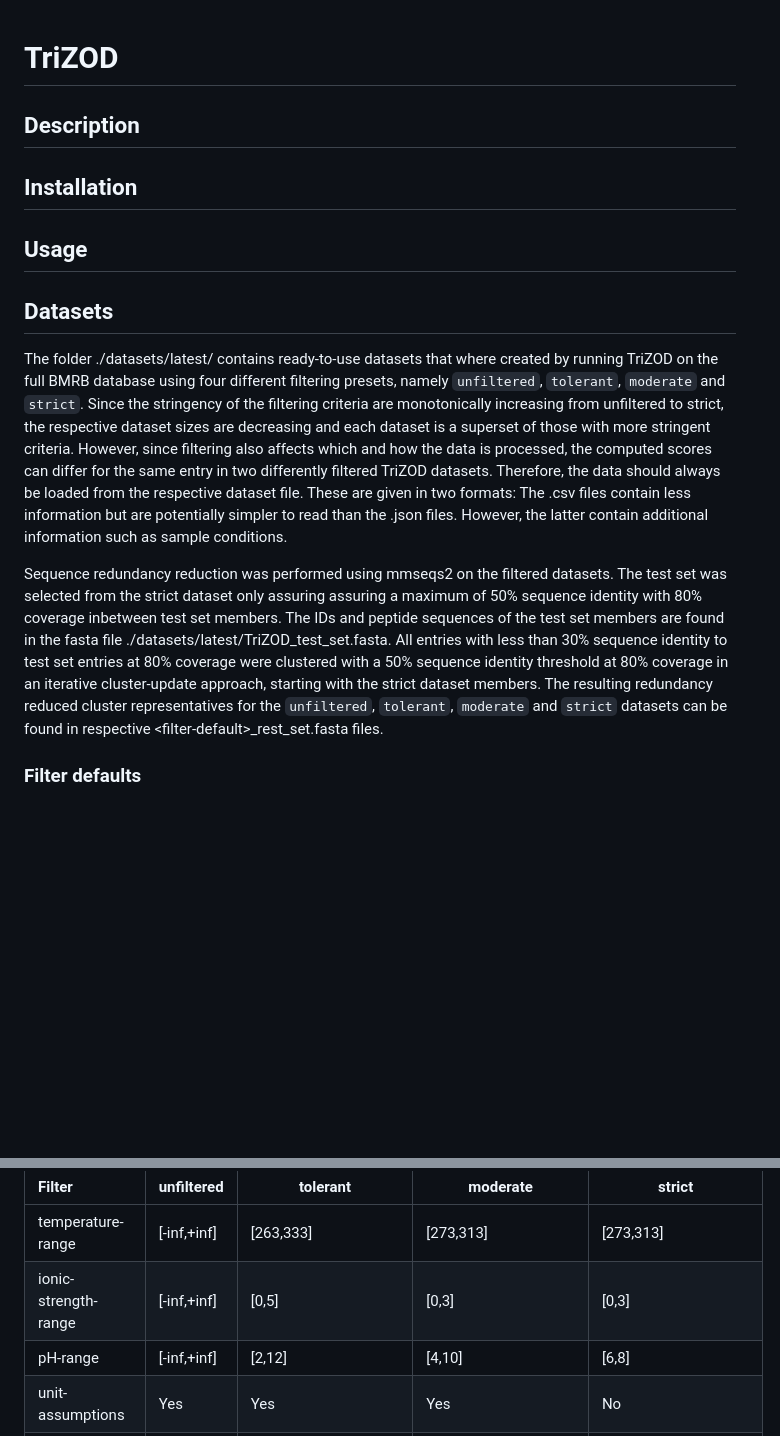
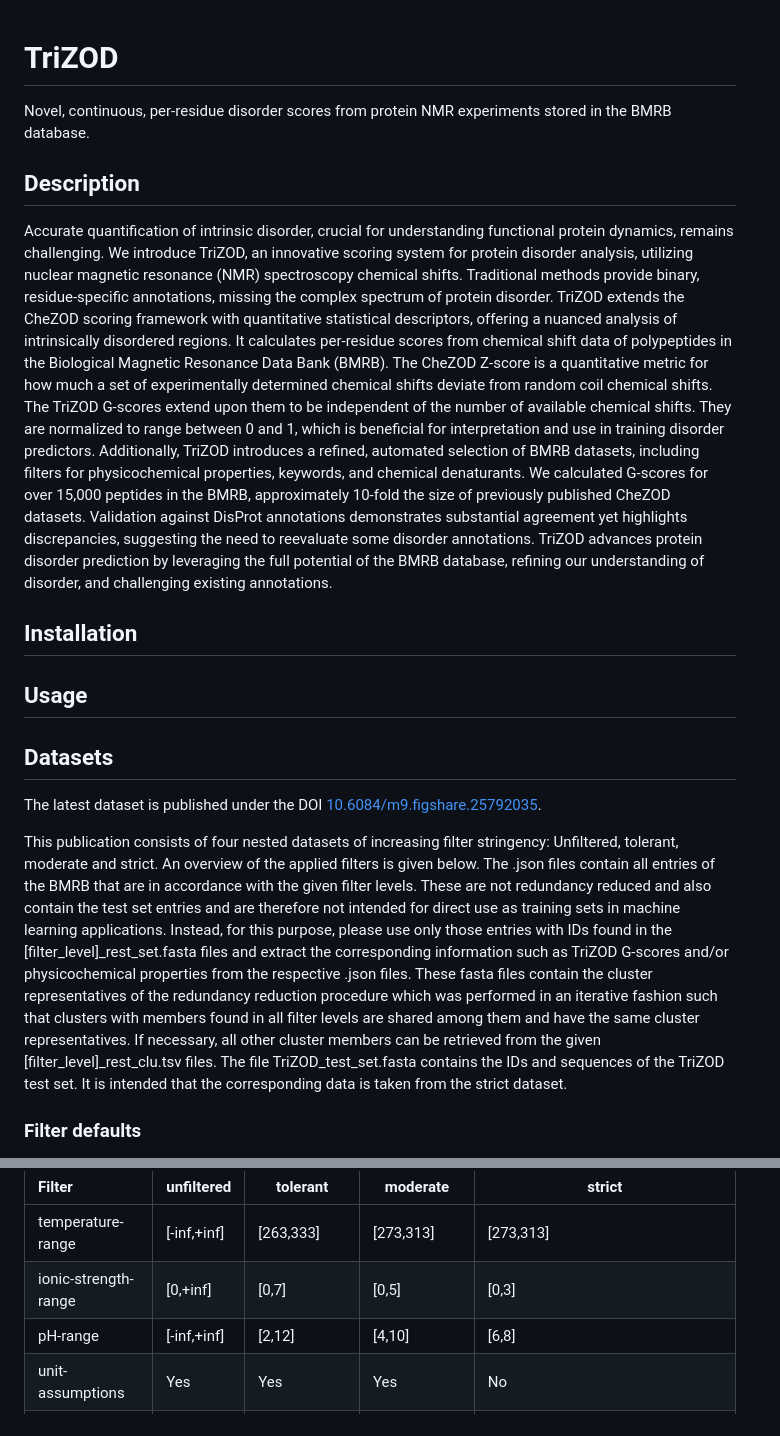
Before and after one commit to MarkusHaak/trizod, a Markdown page: README.md, 2 parts joined by grey strips. Rendered like a GitHub page; blank space fills up the shorter version.

```diff
--- a/README.md
+++ b/README.md
@@ -1,6 +1,11 @@
 # TriZOD
 
+Novel, continuous, per-residue disorder scores from protein NMR experiments stored in the BMRB database.
+
 ## Description
+
+Accurate quantification of intrinsic disorder, crucial for understanding functional protein dynamics, remains challenging. We introduce TriZOD, an innovative scoring system for protein disorder analysis, utilizing nuclear magnetic resonance (NMR) spectroscopy chemical shifts. Traditional methods provide binary, residue-specific annotations, missing the complex spectrum of protein disorder. TriZOD extends the CheZOD scoring framework with quantitative statistical descriptors, offering a nuanced analysis of intrinsically disordered regions. It calculates per-residue scores from chemical shift data of polypeptides in the Biological Magnetic Resonance Data Bank (BMRB). The CheZOD Z-score is a quantitative metric for how much a set of experimentally determined chemical shifts deviate from random coil chemical shifts. The TriZOD G-scores extend upon them to be independent of the number of available chemical shifts. They are normalized to range between 0 and 1, which is beneficial for interpretation and use in training disorder predictors. Additionally, TriZOD introduces a refined, automated selection of BMRB datasets, including filters for physicochemical properties, keywords, and chemical denaturants. We calculated G-scores for over 15,000 peptides in the BMRB, approximately 10-fold the size of previously published CheZOD datasets.
+Validation against DisProt annotations demonstrates substantial agreement yet highlights discrepancies, suggesting the need to reevaluate some disorder annotations. TriZOD advances protein disorder prediction by leveraging the full potential of the BMRB database, refining our understanding of disorder, and challenging existing annotations.
 
 ## Installation
 
@@ -8,9 +13,9 @@
 
 ## Datasets
 
-The folder ./datasets/latest/ contains ready-to-use datasets that where created by running TriZOD on the full BMRB database using four different filtering presets, namely `unfiltered`, `tolerant`, `moderate` and `strict`. Since the stringency of the filtering criteria are monotonically increasing from unfiltered to strict, the respective dataset sizes are decreasing and each dataset is a superset of those with more stringent criteria. However, since filtering also affects which and how the data is processed, the computed scores can differ for the same entry in two differently filtered TriZOD datasets. Therefore, the data should always be loaded from the respective dataset file. These are given in two formats: The .csv files contain less information but are potentially simpler to read than the .json files. However, the latter contain additional information such as sample conditions.
+The latest dataset is published under the DOI [10.6084/m9.figshare.25792035](https://www.doi.org/10.6084/m9.figshare.25792035).
 
-Sequence redundancy reduction was performed using mmseqs2 on the filtered datasets. The test set was selected from the strict dataset only assuring assuring a maximum of 50% sequence identity with 80% coverage inbetween test set members. The IDs and peptide sequences of the test set members are found in the fasta file ./datasets/latest/TriZOD\_test\_set.fasta. All entries with less than 30% sequence identity to test set entries at 80% coverage were clustered with a 50% sequence identity threshold at 80% coverage in an iterative cluster-update approach, starting with the strict dataset members. The resulting redundancy reduced cluster representatives for the `unfiltered`, `tolerant`, `moderate` and `strict` datasets can be found in respective \<filter-default\>\_rest\_set.fasta files.
+This publication consists of four nested datasets of increasing filter stringency: Unfiltered, tolerant, moderate and strict. An overview of the applied filters is given below. The .json files contain all entries of the BMRB that are in accordance with the given filter levels. These are not redundancy reduced and also contain the test set entries and are therefore not intended for direct use as training sets in machine learning applications. Instead, for this purpose, please use only those entries with IDs found in the [filter_level]_rest_set.fasta files and extract the corresponding information such as TriZOD G-scores and/or physicochemical properties from the respective .json files. These fasta files contain the cluster representatives of the redundancy reduction procedure which was performed in an iterative fashion such that clusters with members found in all filter levels are shared among them and have the same cluster representatives. If necessary, all other cluster members can be retrieved from the given [filter_level]_rest_clu.tsv files. The file TriZOD_test_set.fasta contains the IDs and sequences of the TriZOD test set. It is intended that the corresponding data is taken from the strict dataset.
 
 ### Filter defaults
 
@@ -42,7 +47,7 @@ The following table lists the respective filtering criteria for each of the four
 | Filter | unfiltered | tolerant | moderate | strict |
 | :--- | --- | --- | --- | --- |
 | temperature-range | [-inf,+inf] | [263,333] | [273,313] | [273,313] |
-| ionic-strength-range | [-inf,+inf] | [0,5] | [0,3] | [0,3] |
+| ionic-strength-range | [0,+inf] | [0,7] | [0,5] | [0,3] |
 | pH-range | [-inf,+inf] | [2,12] | [4,10] | [6,8] |
 | unit-assumptions | Yes | Yes | Yes | No |
 | unit-corrections | Yes | Yes | No | No |
```
Also changed, not shown: other parts of README.md (+1 -9 lines).
